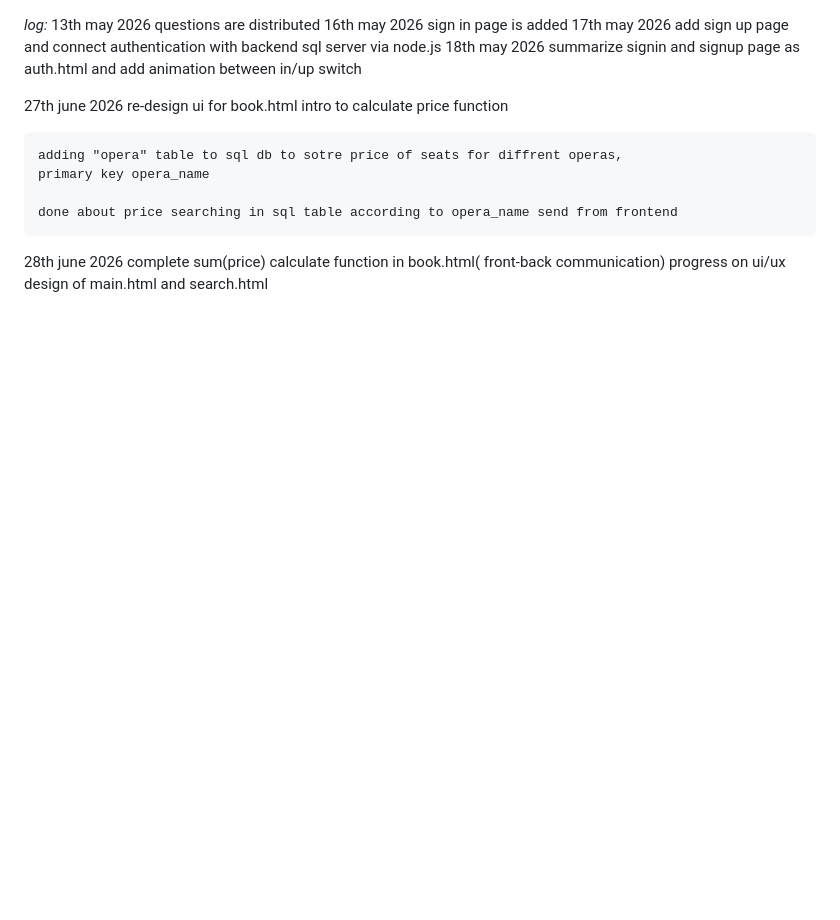
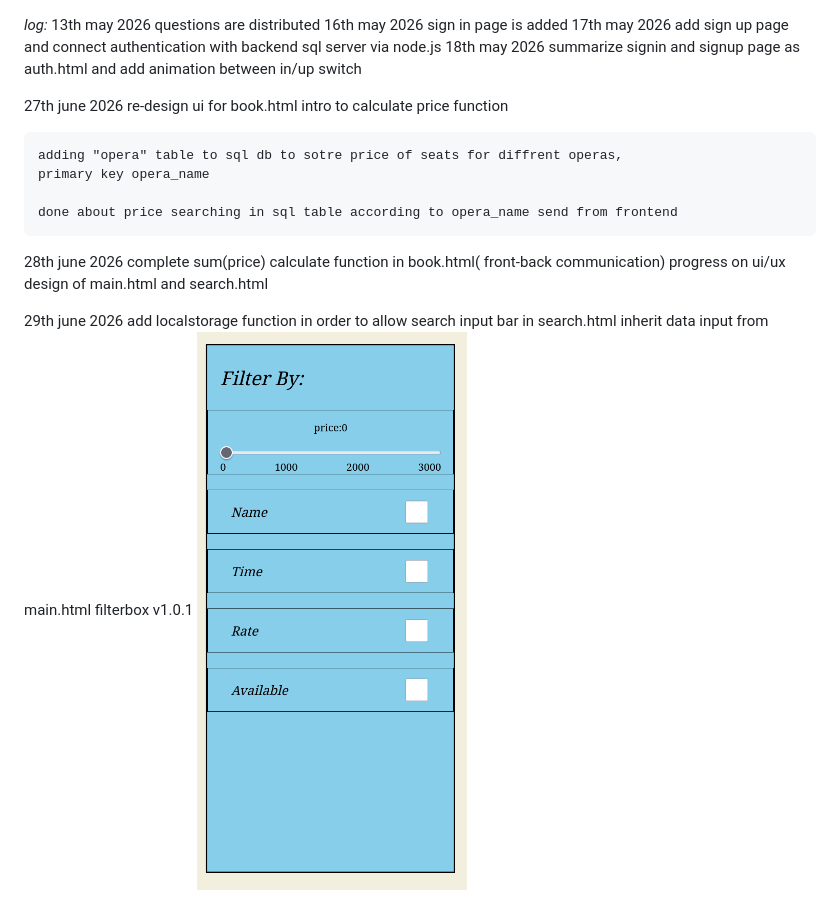
Before and after one commit to Azusalina/sba-proj, a Markdown page: Descriptions/description.md, the part around the change. Drawn GitHub-style; pictures changed too: Descriptions/filterbox_v1_0_1.png (added); blank space fills up the shorter version.

```diff
--- a/description.md
+++ b/Descriptions/description.md
@@ -20,3 +20,9 @@
 28th june 2026
     complete sum(price) calculate function in book.html( front-back communication)
     progress on ui/ux design of main.html and search.html
+
+
+29th june 2026
+    add localstorage function in order to allow search input bar in search.html inherit data input from main.html
+    filterbox v1.0.1
+    ![v1.0.1](filterbox_v1_0_1.png)
```
Also changed, not shown: 5 other files.
